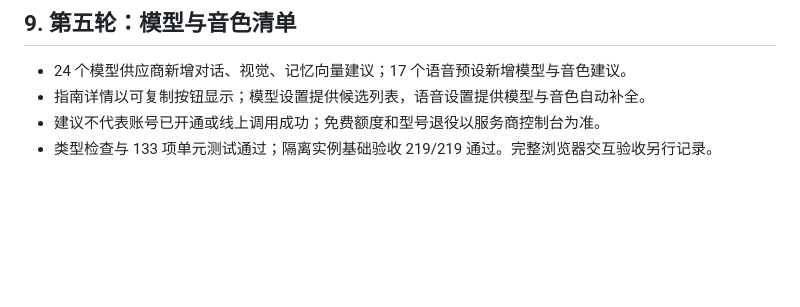
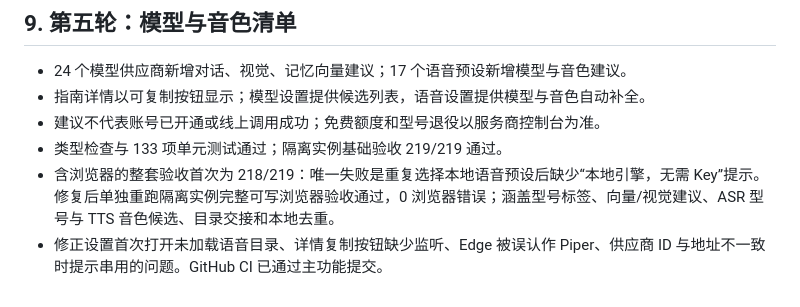
Before and after one commit to gh503/jarvis, a Markdown page: docs/acceptance-2026-10-27.md, the part around the change. Rendered like a GitHub page; blank space fills up the shorter version.

Commit message:
docs: record model catalogue browser acceptance results

```diff
--- a/docs/acceptance-2026-10-27.md
+++ b/docs/acceptance-2026-10-27.md
@@ -237,4 +237,6 @@ WebSocket 协议 → 浏览器交互（可选）→ 重启持久化 → 备份
 - 24 个模型供应商新增对话、视觉、记忆向量建议；17 个语音预设新增模型与音色建议。
 - 指南详情以可复制按钮显示；模型设置提供候选列表，语音设置提供模型与音色自动补全。
 - 建议不代表账号已开通或线上调用成功；免费额度和型号退役以服务商控制台为准。
-- 类型检查与 133 项单元测试通过；隔离实例基础验收 219/219 通过。完整浏览器交互验收另行记录。
+- 类型检查与 133 项单元测试通过；隔离实例基础验收 219/219 通过。
+- 含浏览器的整套验收首次为 218/219：唯一失败是重复选择本地语音预设后缺少“本地引擎，无需 Key”提示。修复后单独重跑隔离实例完整可写浏览器验收通过，0 浏览器错误；涵盖型号标签、向量/视觉建议、ASR 型号与 TTS 音色候选、目录交接和本地去重。
+- 修正设置首次打开未加载语音目录、详情复制按钮缺少监听、Edge 被误认作 Piper、供应商 ID 与地址不一致时提示串用的问题。GitHub CI 已通过主功能提交。
```
